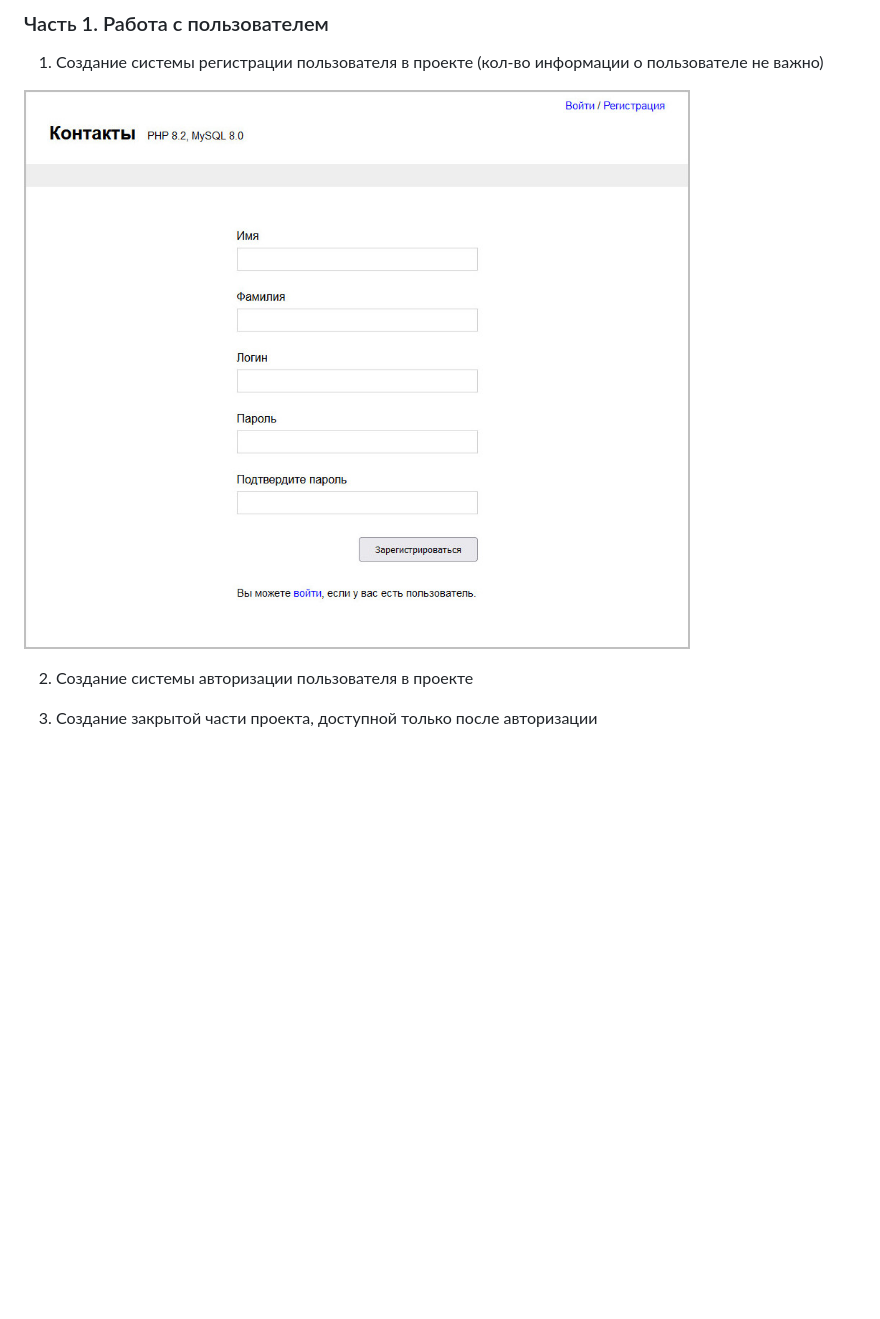
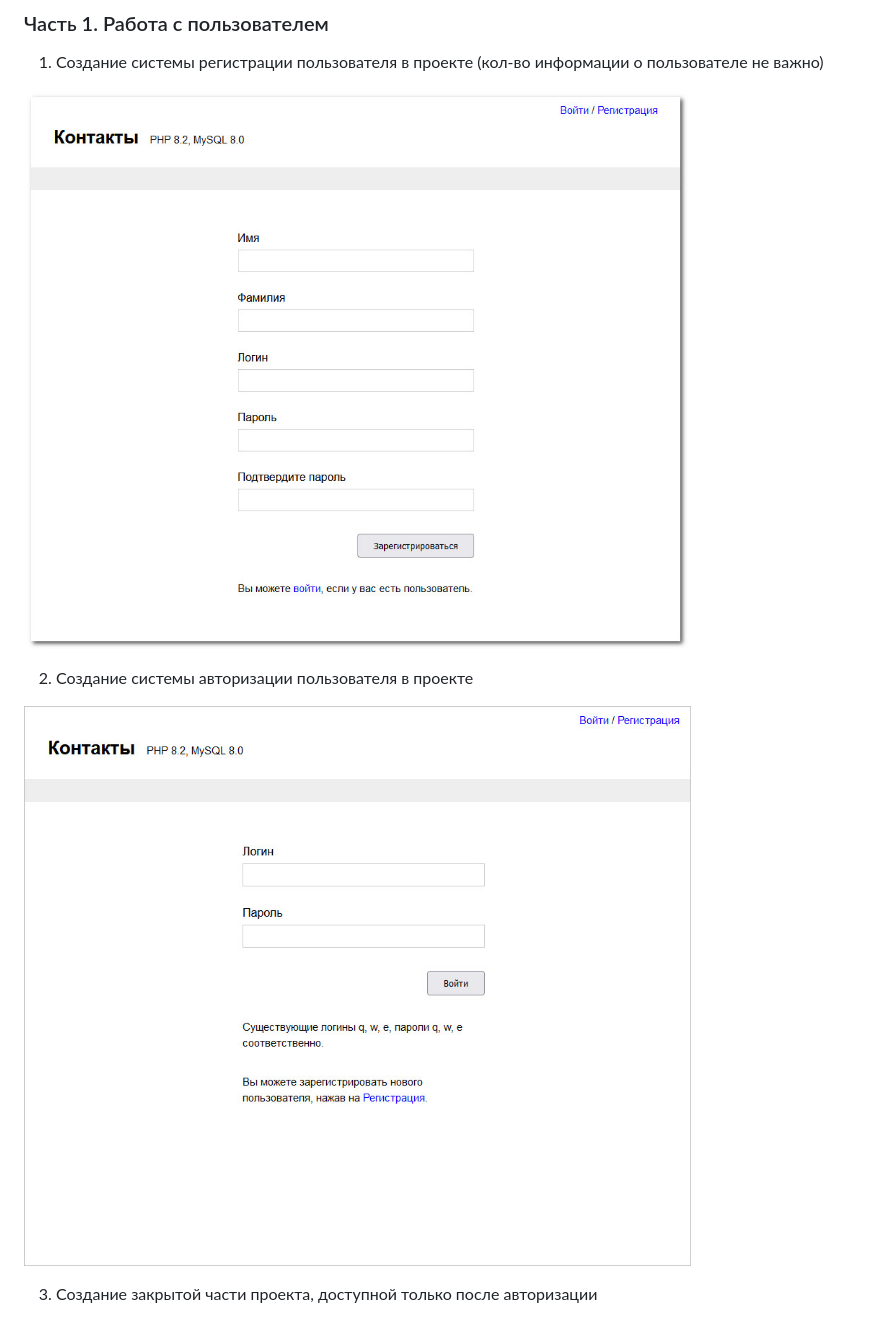
Before and after one commit to tolkensak/Contacts, a Markdown page: README.md, the part around the change printed below. Drawn GitHub-style; pictures changed too: screenshot/signin.jpg (added), screenshot/signup.jpg; blank space fills up the shorter version.

Commit message:
update screenshots

```diff
--- a/README.md
+++ b/README.md
@@ -36,5 +36,7 @@
 
 2) Создание системы авторизации пользователя в проекте
 
+![signup](/screenshot/signin.jpg)
+
 3) Создание закрытой части проекта, доступной только после авторизации
 
```
Also changed, not shown: other parts of README.md (+8 -0 lines).
